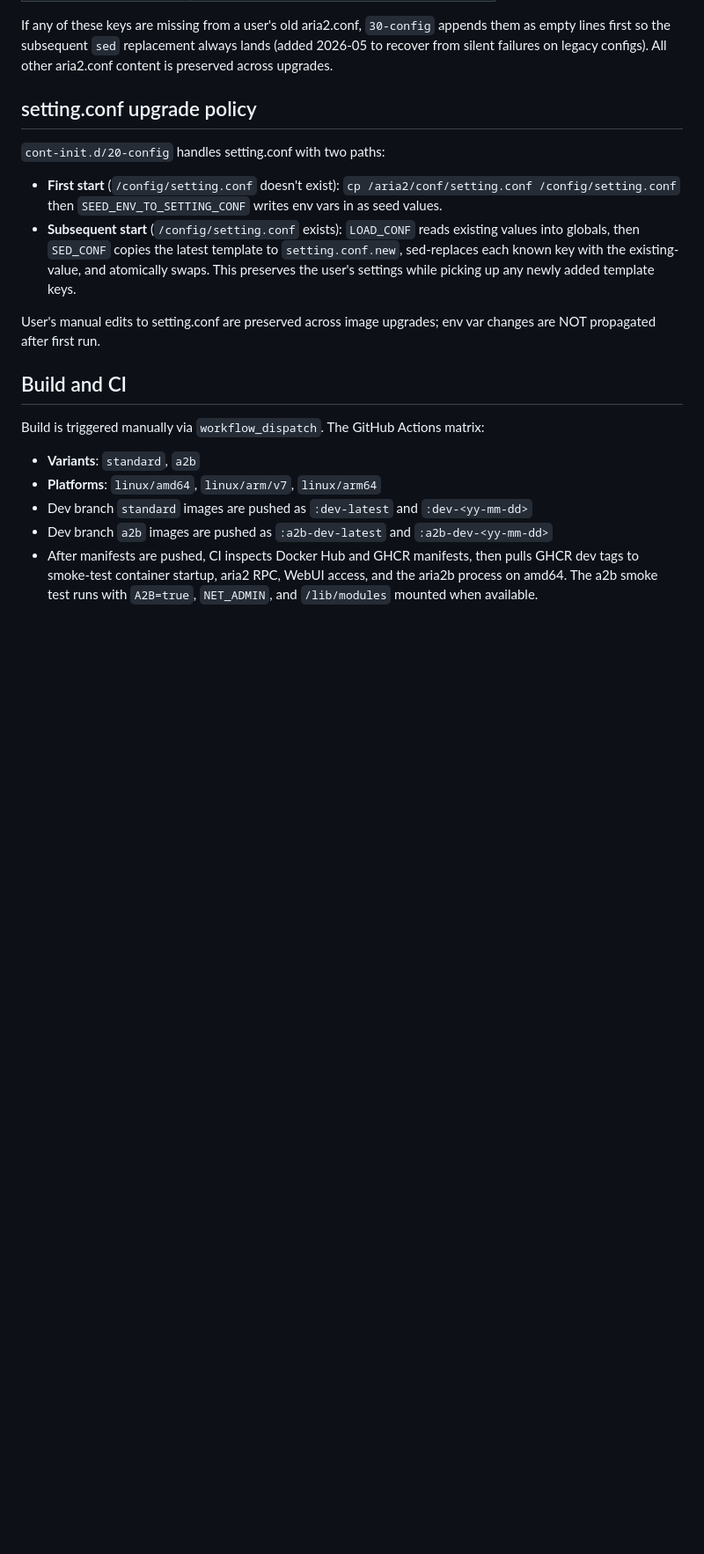
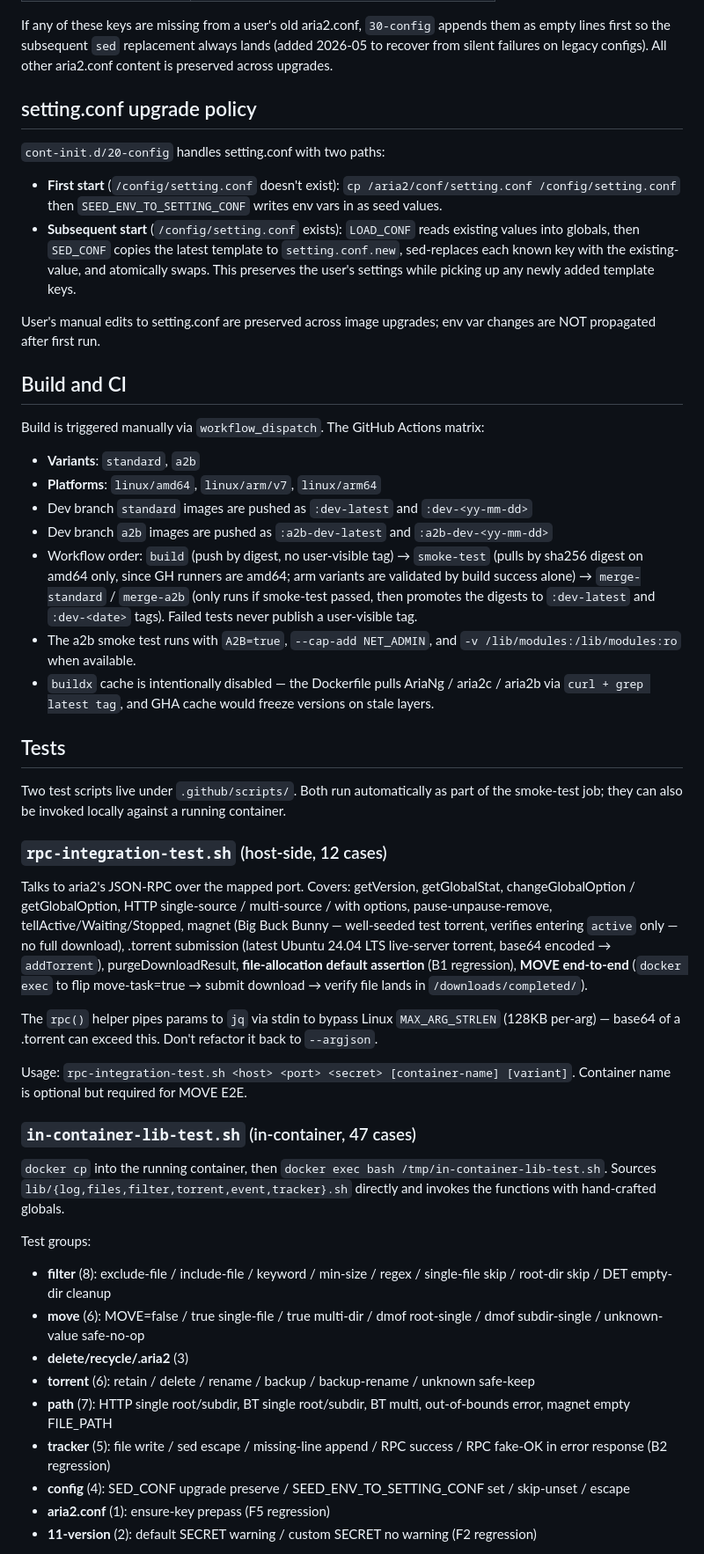
Before and after one commit to SuperNG6/docker-aria2, a Markdown page: CLAUDE.md, the part around one of its changes. Shown at 88% size. GitHub-like rendering; blank space fills up the shorter version.

```diff
--- a/CLAUDE.md
+++ b/CLAUDE.md
@@ -253,4 +253,32 @@ Build is triggered manually via `workflow_dispatch`. The GitHub Actions matrix:
 - **Platforms**: `linux/amd64`, `linux/arm/v7`, `linux/arm64`
 - Dev branch `standard` images are pushed as `:dev-latest` and `:dev-<yy-mm-dd>`
 - Dev branch `a2b` images are pushed as `:a2b-dev-latest` and `:a2b-dev-<yy-mm-dd>`
-- After manifests are pushed, CI inspects Docker Hub and GHCR manifests, then pulls GHCR dev tags to smoke-test container startup, aria2 RPC, WebUI access, and the aria2b process on amd64. The a2b smoke test runs with `A2B=true`, `NET_ADMIN`, and `/lib/modules` mounted when available.
+- Workflow order: `build` (push by digest, no user-visible tag) → `smoke-test` (pulls by sha256 digest on amd64 only, since GH runners are amd64; arm variants are validated by build success alone) → `merge-standard` / `merge-a2b` (only runs if smoke-test passed, then promotes the digests to `:dev-latest` and `:dev-<date>` tags). Failed tests never publish a user-visible tag.
+- The a2b smoke test runs with `A2B=true`, `--cap-add NET_ADMIN`, and `-v /lib/modules:/lib/modules:ro` when available.
+- `buildx` cache is intentionally disabled — the Dockerfile pulls AriaNg / aria2c / aria2b via `curl + grep latest tag`, and GHA cache would freeze versions on stale layers.
+
+## Tests
+
+Two test scripts live under `.github/scripts/`. Both run automatically as part of the smoke-test job; they can also be invoked locally against a running container.
+
+### `rpc-integration-test.sh` (host-side, 12 cases)
+Talks to aria2's JSON-RPC over the mapped port. Covers: getVersion, getGlobalStat, changeGlobalOption / getGlobalOption, HTTP single-source / multi-source / with options, pause-unpause-remove, tellActive/Waiting/Stopped, magnet (Big Buck Bunny — well-seeded test torrent, verifies entering `active` only — no full download), .torrent submission (latest Ubuntu 24.04 LTS live-server torrent, base64 encoded → `addTorrent`), purgeDownloadResult, **file-allocation default assertion** (B1 regression), **MOVE end-to-end** (`docker exec` to flip move-task=true → submit download → verify file lands in `/downloads/completed/`).
+
+The `rpc()` helper pipes params to `jq` via stdin to bypass Linux `MAX_ARG_STRLEN` (128KB per-arg) — base64 of a .torrent can exceed this. Don't refactor it back to `--argjson`.
+
+Usage: `rpc-integration-test.sh <host> <port> <secret> [container-name] [variant]`. Container name is optional but required for MOVE E2E.
+
+### `in-container-lib-test.sh` (in-container, 47 cases)
+`docker cp` into the running container, then `docker exec bash /tmp/in-container-lib-test.sh`. Sources `lib/{log,files,filter,torrent,event,tracker}.sh` directly and invokes the functions with hand-crafted globals.
+
+Test groups:
+- **filter** (8): exclude-file / include-file / keyword / min-size / regex / single-file skip / root-dir skip / DET empty-dir cleanup
+- **move** (6): MOVE=false / true single-file / true multi-dir / dmof root-single / dmof subdir-single / unknown-value safe-no-op
+- **delete/recycle/.aria2** (3)
+- **torrent** (6): retain / delete / rename / backup / backup-rename / unknown safe-keep
+- **path** (7): HTTP single root/subdir, BT single root/subdir, BT multi, out-of-bounds error, magnet empty FILE_PATH
+- **tracker** (5): file write / sed escape / missing-line append / RPC success / RPC fake-OK in error response (B2 regression)
+- **config** (4): SED_CONF upgrade preserve / SEED_ENV_TO_SETTING_CONF set / skip-unset / escape
+- **aria2.conf** (1): ensure-key prepass (F5 regression)
+- **11-version** (2): default SECRET warning / custom SECRET no warning (F2 regression)
+
```
Also changed, not shown: other parts of CLAUDE.md (+41 -0 lines).
